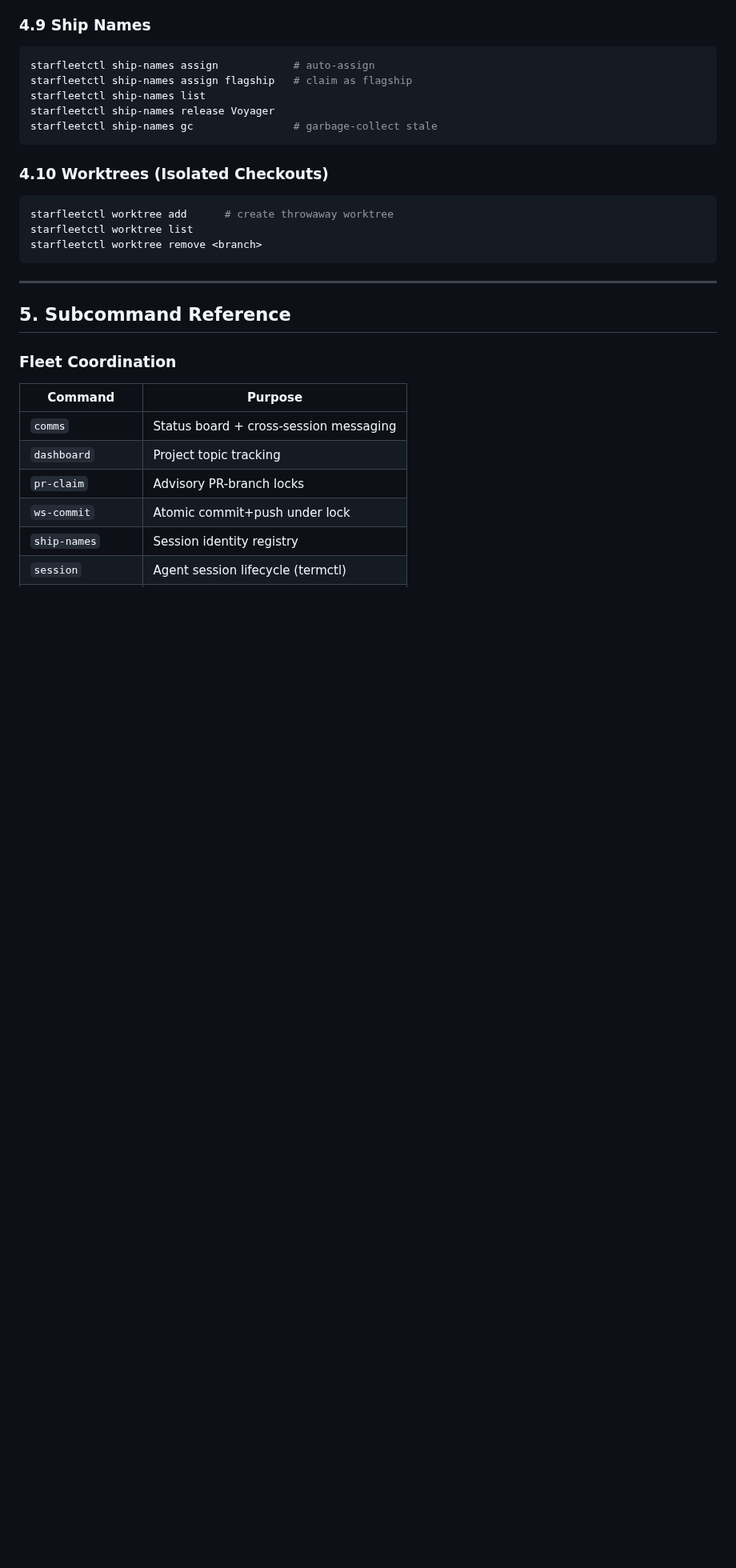
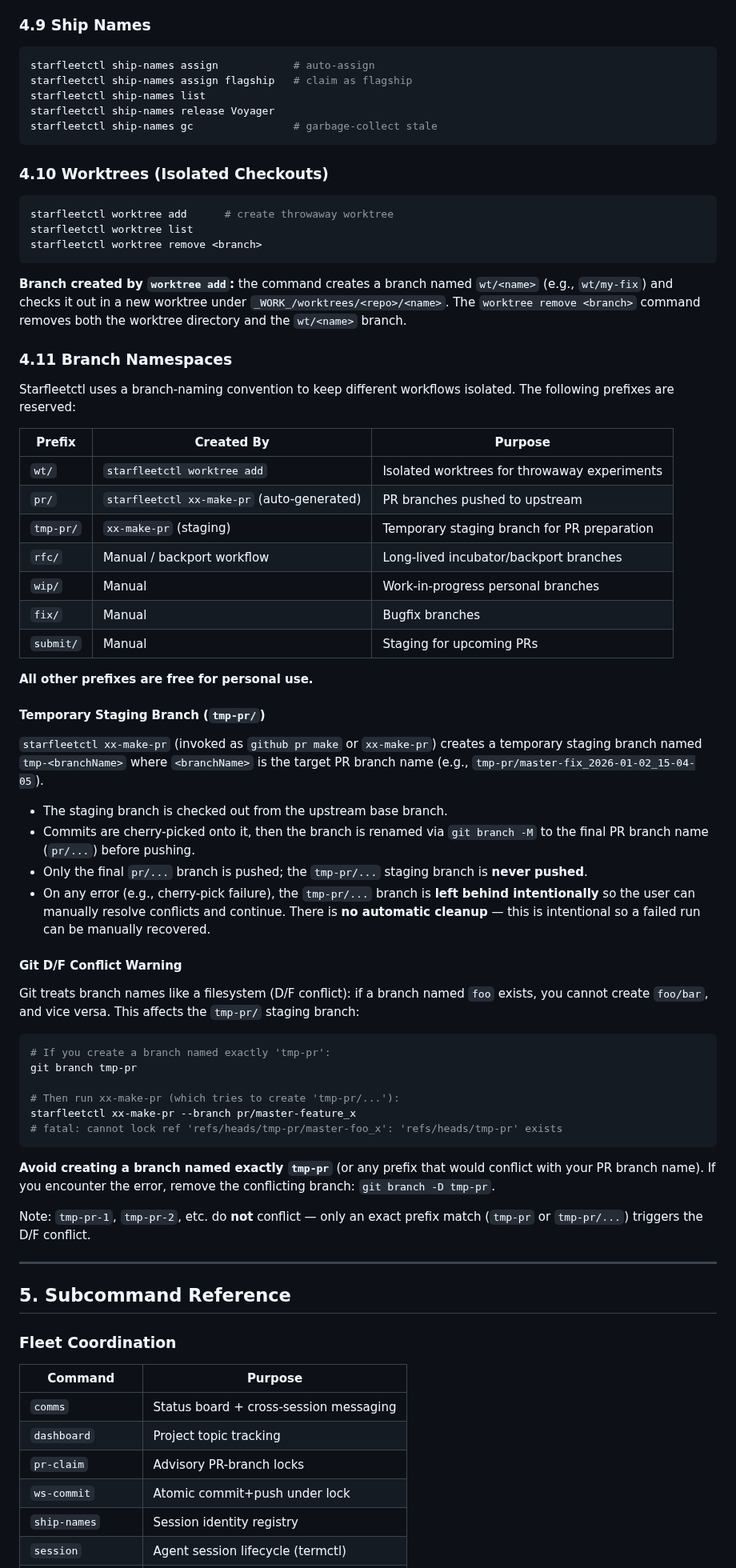
Before and after one commit to mpbt-hq/starfleetctl, a Markdown page: doc/USER.md, the part around the change. Shown at 80% size. Rendered like a GitHub page; blank space fills up the shorter version.

Commit message:
docs: add branch namespace conventions and tmp-staging branch docs
- Add Branch Namespaces section to doc/USER.md (4.11) with table of prefixes
- Document tmp-pr/ staging branch in doc/USER.md (4.11) and doc/github.md
- Explain git D/F conflict with tmp-pr/ prefix
- Document no-cleanup-on-error as intentional behavior

Signed-off-by: Laforge <laforge@starfleet>

````diff
--- a/doc/USER.md
+++ b/doc/USER.md
@@ -306,6 +306,50 @@ starfleetctl worktree add      # create throwaway worktree
 starfleetctl worktree list
 starfleetctl worktree remove <branch>
 ```
+
+**Branch created by `worktree add`:** the command creates a branch named `wt/<name>` (e.g., `wt/my-fix`) and checks it out in a new worktree under `_WORK_/worktrees/<repo>/<name>`. The `worktree remove <branch>` command removes both the worktree directory and the `wt/<name>` branch.
+
+### 4.11 Branch Namespaces
+
+Starfleetctl uses a branch-naming convention to keep different workflows isolated. The following prefixes are reserved:
+
+| Prefix | Created By | Purpose |
+|--------|------------|---------|
+| `wt/` | `starfleetctl worktree add` | Isolated worktrees for throwaway experiments |
+| `pr/` | `starfleetctl xx-make-pr` (auto-generated) | PR branches pushed to upstream |
+| `tmp-pr/` | `xx-make-pr` (staging) | Temporary staging branch for PR preparation |
+| `rfc/` | Manual / backport workflow | Long-lived incubator/backport branches |
+| `wip/` | Manual | Work-in-progress personal branches |
+| `fix/` | Manual | Bugfix branches |
+| `submit/` | Manual | Staging for upcoming PRs |
+
+**All other prefixes are free for personal use.**
+
+#### Temporary Staging Branch (`tmp-pr/`)
+
+`starfleetctl xx-make-pr` (invoked as `github pr make` or `xx-make-pr`) creates a temporary staging branch named `tmp-<branchName>` where `<branchName>` is the target PR branch name (e.g., `tmp-pr/master-fix_2026-01-02_15-04-05`).
+
+- The staging branch is checked out from the upstream base branch.
+- Commits are cherry-picked onto it, then the branch is renamed via `git branch -M` to the final PR branch name (`pr/...`) before pushing.
+- Only the final `pr/...` branch is pushed; the `tmp-pr/...` staging branch is **never pushed**.
+- On any error (e.g., cherry-pick failure), the `tmp-pr/...` branch is **left behind intentionally** so the user can manually resolve conflicts and continue. There is **no automatic cleanup** — this is intentional so a failed run can be manually recovered.
+
+#### Git D/F Conflict Warning
+
+Git treats branch names like a filesystem (D/F conflict): if a branch named `foo` exists, you cannot create `foo/bar`, and vice versa. This affects the `tmp-pr/` staging branch:
+
+```sh
+# If you create a branch named exactly 'tmp-pr':
+git branch tmp-pr
+
+# Then run xx-make-pr (which tries to create 'tmp-pr/...'):
+starfleetctl xx-make-pr --branch pr/master-feature_x
+# fatal: cannot lock ref 'refs/heads/tmp-pr/master-foo_x': 'refs/heads/tmp-pr' exists
+```
+
+**Avoid creating a branch named exactly `tmp-pr`** (or any prefix that would conflict with your PR branch name). If you encounter the error, remove the conflicting branch: `git branch -D tmp-pr`.
+
+Note: `tmp-pr-1`, `tmp-pr-2`, etc. do **not** conflict — only an exact prefix match (`tmp-pr` or `tmp-pr/...`) triggers the D/F conflict.
 
 ---
 
````
Also changed, not shown: doc/github.md (+28 -0 lines).
